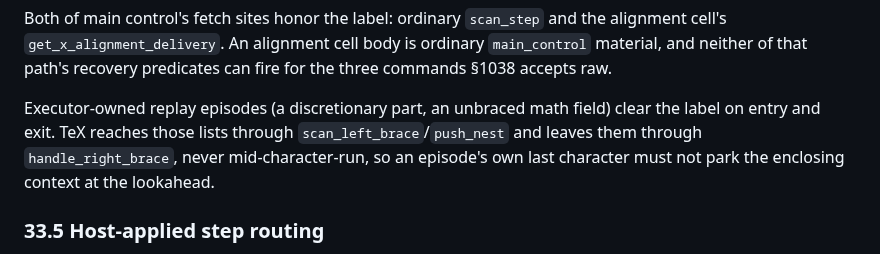
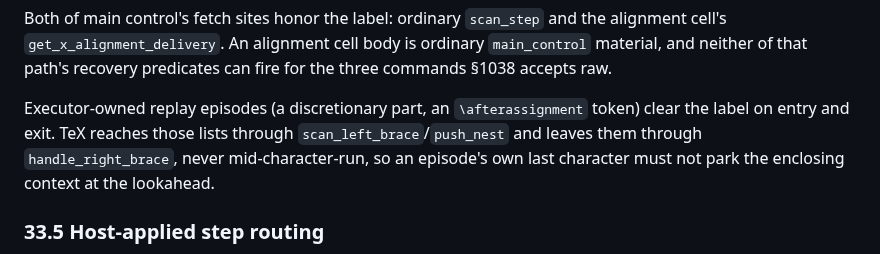
Before and after one commit to phulin/umber, a Markdown page: docs/tex_command_core.md, the part around one of its changes. GitHub-like rendering.

```diff
--- a/docs/tex_command_core.md
+++ b/docs/tex_command_core.md
@@ -3352,8 +3352,8 @@ the alignment cell's `get_x_alignment_delivery`. An alignment cell body is
 ordinary `main_control` material, and neither of that path's recovery
 predicates can fire for the three commands §1038 accepts raw.
 
-Executor-owned replay episodes (a discretionary part, an unbraced math
-field) clear the label on entry and exit. TeX reaches those
+Executor-owned replay episodes (a discretionary part, an `\afterassignment`
+token) clear the label on entry and exit. TeX reaches those
 lists through `scan_left_brace`/`push_nest` and leaves them through
 `handle_right_brace`, never mid-character-run, so an episode's own last
 character must not park the enclosing context at the lookahead.
```
Also changed, not shown: other parts of docs/tex_command_core.md (+35 -10 lines).
